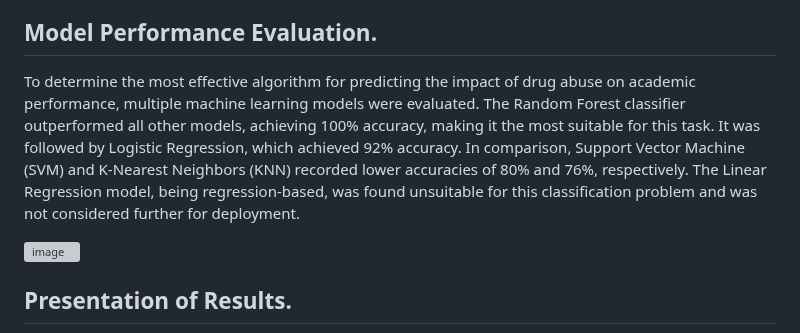
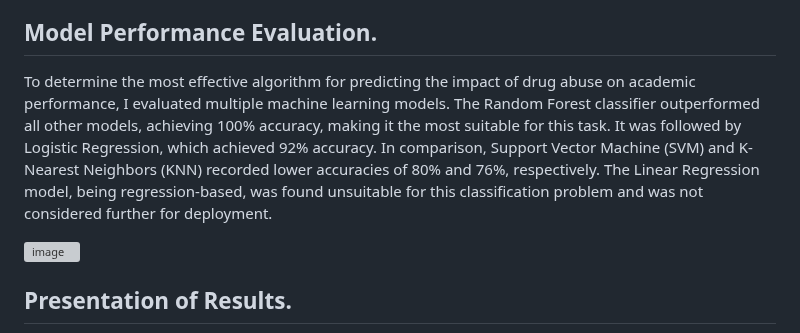
Before and after one commit to Oluwamuyiwa01/Machine-Learning-Model-for-Predicting-the-Impact-of-Drug-Abuse-on-Students-Academic-Performance, a Markdown page: README.md, the part around the change. Drawn GitHub-style; grey boxes are pictures that could not be loaded.

```diff
--- a/README.md
+++ b/README.md
@@ -16,7 +16,7 @@ Next, I developed the backend using Flask to manage API endpoints, handle user i
 
 ## Model Performance Evaluation.
 
-To determine the most effective algorithm for predicting the impact of drug abuse on academic performance, multiple machine learning models were evaluated. The Random Forest classifier outperformed all other models, achieving 100% accuracy, making it the most suitable for this task. It was followed by Logistic Regression, which achieved 92% accuracy. In comparison, Support Vector Machine (SVM) and K-Nearest Neighbors (KNN) recorded lower accuracies of 80% and 76%, respectively. The Linear Regression model, being regression-based, was found unsuitable for this classification problem and was not considered further for deployment.
+To determine the most effective algorithm for predicting the impact of drug abuse on academic performance, I evaluated multiple machine learning models. The Random Forest classifier outperformed all other models, achieving 100% accuracy, making it the most suitable for this task. It was followed by Logistic Regression, which achieved 92% accuracy. In comparison, Support Vector Machine (SVM) and K-Nearest Neighbors (KNN) recorded lower accuracies of 80% and 76%, respectively. The Linear Regression model, being regression-based, was found unsuitable for this classification problem and was not considered further for deployment.
 
 <img width="456" height="356" alt="image" src="https://github.com/user-attachments/assets/296c62f6-9544-4b20-95bf-81d8b301babc" />
 
```
